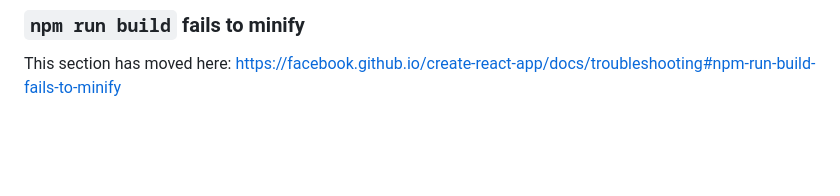
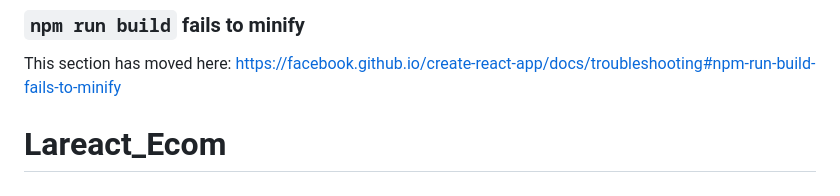
Before and after one commit to mayank2368/Lareact_Ecom, a Markdown page: README.md, the part around the change. Drawn GitHub-style; blank space fills up the shorter version.

```diff
--- a/README.md
+++ b/README.md
@@ -68,3 +68,4 @@ This section has moved here: [https://facebook.github.io/create-react-app/docs/d
 ### `npm run build` fails to minify
 
 This section has moved here: [https://facebook.github.io/create-react-app/docs/troubleshooting#npm-run-build-fails-to-minify](https://facebook.github.io/create-react-app/docs/troubleshooting#npm-run-build-fails-to-minify)
+# Lareact_Ecom
```
